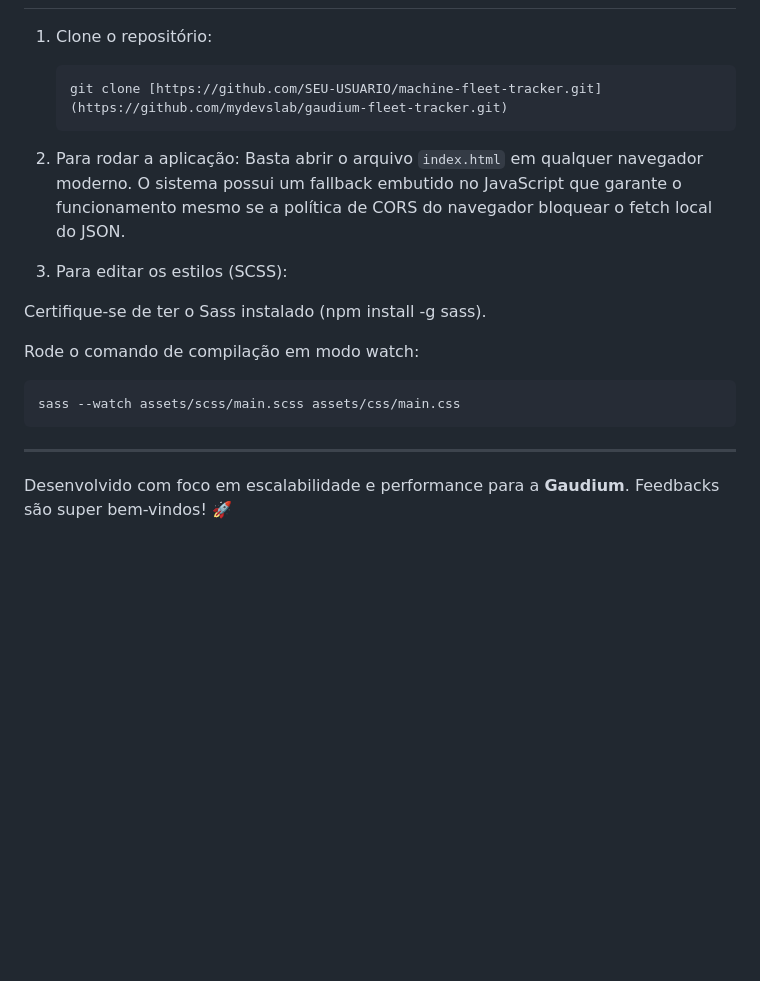
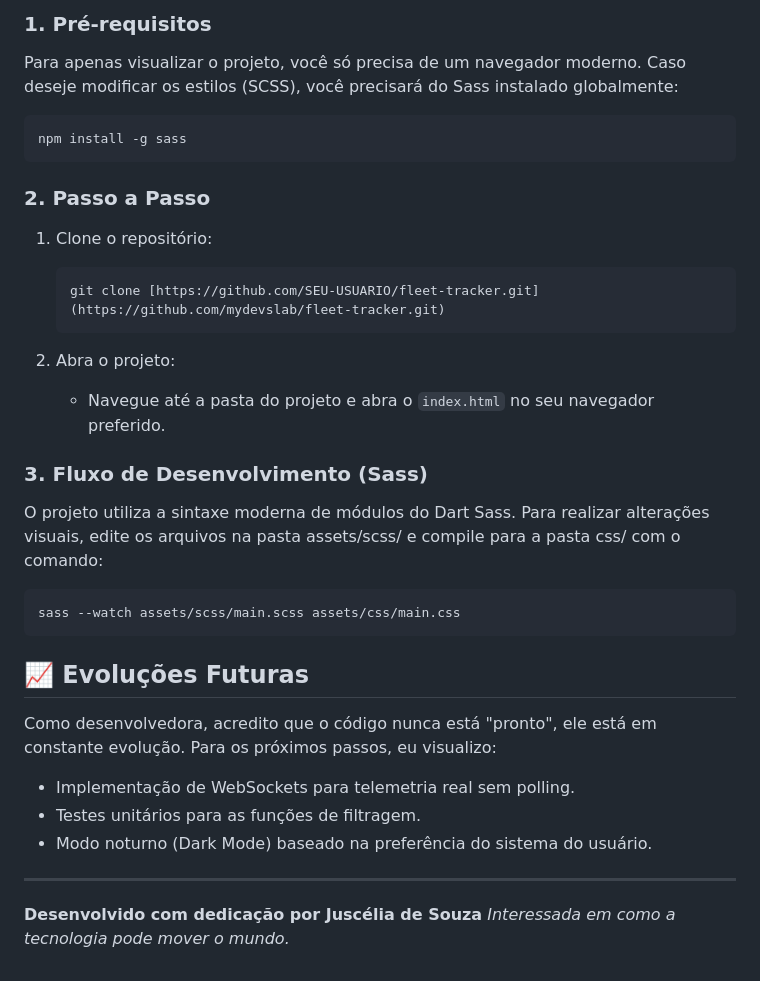
Before and after one commit to mydevslab/fleet-tracker, a Markdown page: README.md, the part around one of its changes. Drawn GitHub-style; blank space fills up the shorter version.

````diff
--- a/README.md
+++ b/README.md
@@ -45,19 +63,38 @@ A arquitetura do projeto foi pensada para ser escalável e de fácil manutençã
+### 1. Pré-requisitos
+
+Para apenas visualizar o projeto, você só precisa de um navegador moderno. Caso deseje modificar os estilos (SCSS), você precisará do Sass instalado globalmente:
+
+```bash
+npm install -g sass
+```
+
+### 2. Passo a Passo
 
 1. Clone o repositório:
+
    ```bash
-   git clone [https://github.com/SEU-USUARIO/machine-fleet-tracker.git](https://github.com/mydevslab/gaudium-fleet-tracker.git)
+   git clone [https://github.com/SEU-USUARIO/fleet-tracker.git](https://github.com/mydevslab/fleet-tracker.git)
    ```
 
-2. Para rodar a aplicação: Basta abrir o arquivo `index.html` em qualquer navegador moderno. O sistema possui um fallback embutido no JavaScript que garante o funcionamento mesmo se a política de CORS do navegador bloquear o fetch local do JSON.
+2. Abra o projeto:
+   * Navegue até a pasta do projeto e abra o `index.html` no seu navegador preferido.
 
-3. Para editar os estilos (SCSS):
+### 3. Fluxo de Desenvolvimento (Sass)
 
-Certifique-se de ter o Sass instalado (npm install -g sass).
+O projeto utiliza a sintaxe moderna de módulos do Dart Sass. Para realizar alterações visuais, edite os arquivos na pasta assets/scss/ e compile para a pasta css/ com o comando:
 
-Rode o comando de compilação em modo watch:
 ```bash
 sass --watch assets/scss/main.scss assets/css/main.css
 ```
 
+## 📈 Evoluções Futuras
+
+Como desenvolvedora, acredito que o código nunca está "pronto", ele está em constante evolução. Para os próximos passos, eu visualizo:
+
+* Implementação de WebSockets para telemetria real sem polling.
+* Testes unitários para as funções de filtragem.
+* Modo noturno (Dark Mode) baseado na preferência do sistema do usuário.
+
 ---
-Desenvolvido com foco em escalabilidade e performance para a **Gaudium**. Feedbacks são super bem-vindos! 🚀
+
+**Desenvolvido com dedicação por Juscélia de Souza** *Interessada em como a tecnologia pode mover o mundo.*
````
Also changed, not shown: other parts of README.md (+48 -30 lines).
